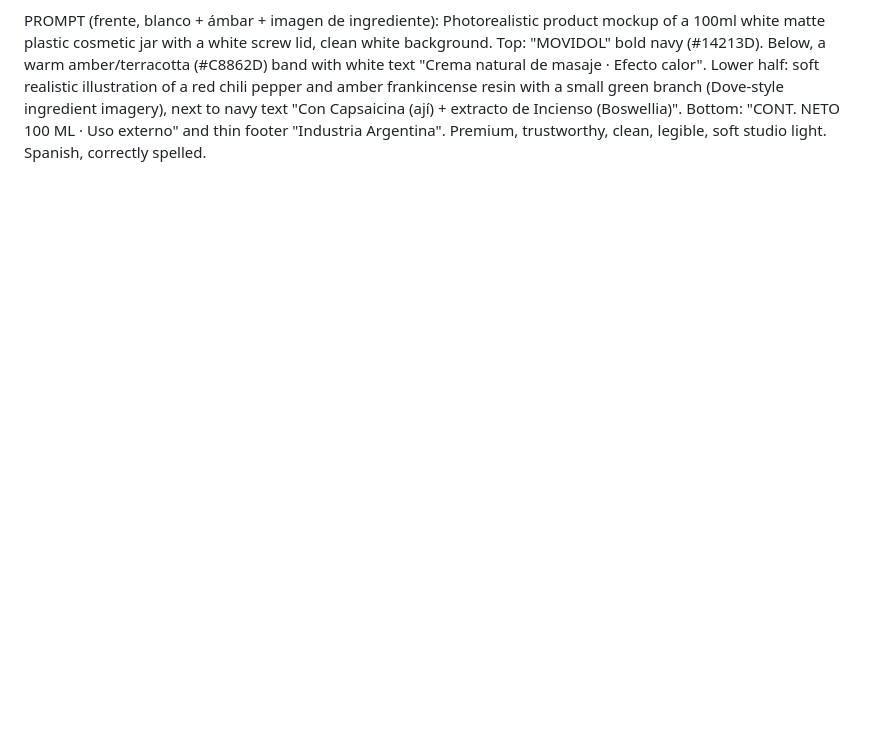
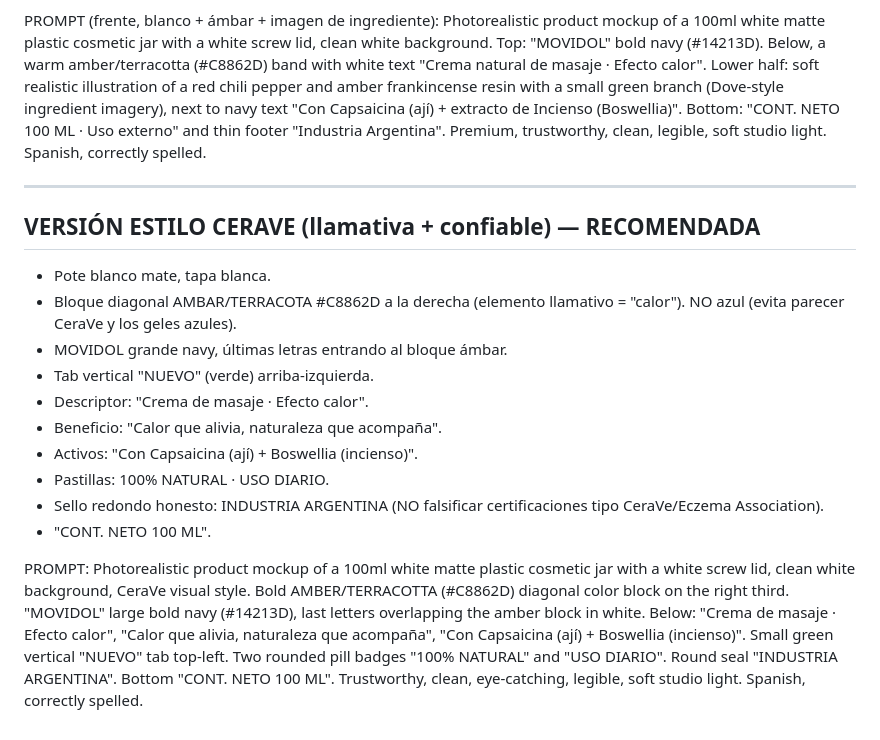
Before and after one commit to santinobilleri-bot/calude, a Markdown page: Movidol_Etiqueta.md, the part around the change. GitHub-like rendering; blank space fills up the shorter version.

Commit message:
Add CeraVe-style label version (amber diagonal block, honest seals)
Co-Authored-By: Claude Opus 4.8 <noreply@anthropic.com>
Claude-Session: https://claude.ai/code/session_016dW8Rgzp1jhSkwVV3qDRKs

```diff
--- a/Movidol_Etiqueta.md
+++ b/Movidol_Etiqueta.md
@@ -55,3 +55,26 @@ realistic illustration of a red chili pepper and amber frankincense resin with a
 branch (Dove-style ingredient imagery), next to navy text "Con Capsaicina (ají) + extracto de
 Incienso (Boswellia)". Bottom: "CONT. NETO 100 ML · Uso externo" and thin footer "Industria
 Argentina". Premium, trustworthy, clean, legible, soft studio light. Spanish, correctly spelled.
+
+---
+## VERSIÓN ESTILO CERAVE (llamativa + confiable) — RECOMENDADA
+- Pote blanco mate, tapa blanca.
+- Bloque diagonal AMBAR/TERRACOTA #C8862D a la derecha (elemento llamativo = "calor"). NO azul (evita parecer CeraVe y los geles azules).
+- MOVIDOL grande navy, últimas letras entrando al bloque ámbar.
+- Tab vertical "NUEVO" (verde) arriba-izquierda.
+- Descriptor: "Crema de masaje · Efecto calor".
+- Beneficio: "Calor que alivia, naturaleza que acompaña".
+- Activos: "Con Capsaicina (ají) + Boswellia (incienso)".
+- Pastillas: 100% NATURAL · USO DIARIO.
+- Sello redondo honesto: INDUSTRIA ARGENTINA (NO falsificar certificaciones tipo CeraVe/Eczema Association).
+- "CONT. NETO 100 ML".
+
+PROMPT:
+Photorealistic product mockup of a 100ml white matte plastic cosmetic jar with a white screw
+lid, clean white background, CeraVe visual style. Bold AMBER/TERRACOTTA (#C8862D) diagonal color
+block on the right third. "MOVIDOL" large bold navy (#14213D), last letters overlapping the amber
+block in white. Below: "Crema de masaje · Efecto calor", "Calor que alivia, naturaleza que
+acompaña", "Con Capsaicina (ají) + Boswellia (incienso)". Small green vertical "NUEVO" tab top-left.
+Two rounded pill badges "100% NATURAL" and "USO DIARIO". Round seal "INDUSTRIA ARGENTINA".
+Bottom "CONT. NETO 100 ML". Trustworthy, clean, eye-catching, legible, soft studio light.
+Spanish, correctly spelled.
```
